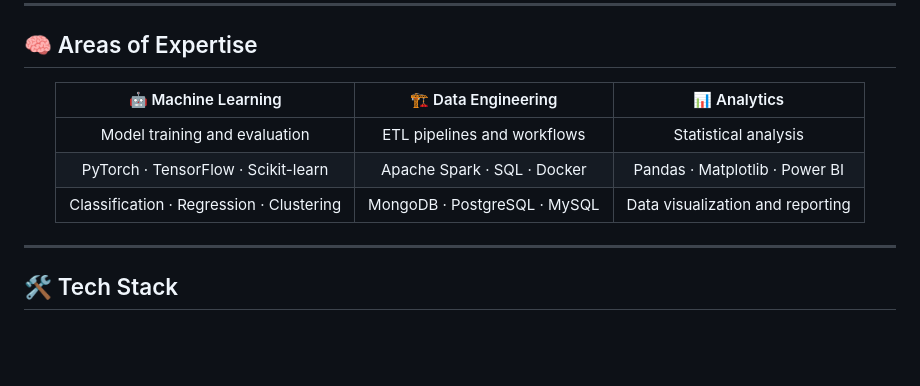
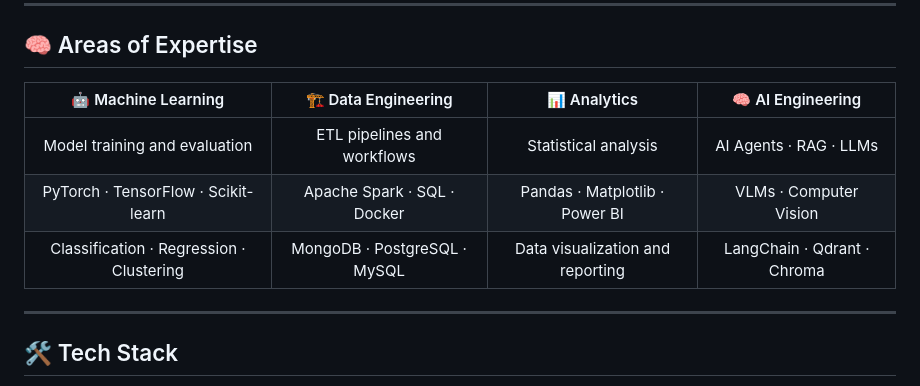
Before and after one commit to OmarJebbari/OmarJebbari, a Markdown page: README.md, the part around the change. Drawn GitHub-style; blank space fills up the shorter version.

Commit message:
Add AI Engineering to areas of expertise

```diff
--- a/README.md
+++ b/README.md
@@ -36,11 +36,11 @@
 
 <div align="center">
 
-| 🤖 Machine Learning | 🏗️ Data Engineering | 📊 Analytics |
-|:---:|:---:|:---:|
-| Model training and evaluation | ETL pipelines and workflows | Statistical analysis |
-| PyTorch · TensorFlow · Scikit-learn | Apache Spark · SQL · Docker | Pandas · Matplotlib · Power BI |
-| Classification · Regression · Clustering | MongoDB · PostgreSQL · MySQL | Data visualization and reporting |
+| 🤖 Machine Learning | 🏗️ Data Engineering | 📊 Analytics | 🧠 AI Engineering |
+|:---:|:---:|:---:|:---:|
+| Model training and evaluation | ETL pipelines and workflows | Statistical analysis | AI Agents · RAG · LLMs |
+| PyTorch · TensorFlow · Scikit-learn | Apache Spark · SQL · Docker | Pandas · Matplotlib · Power BI | VLMs · Computer Vision |
+| Classification · Regression · Clustering | MongoDB · PostgreSQL · MySQL | Data visualization and reporting | LangChain · Qdrant · Chroma |
 
 </div>
 
```
